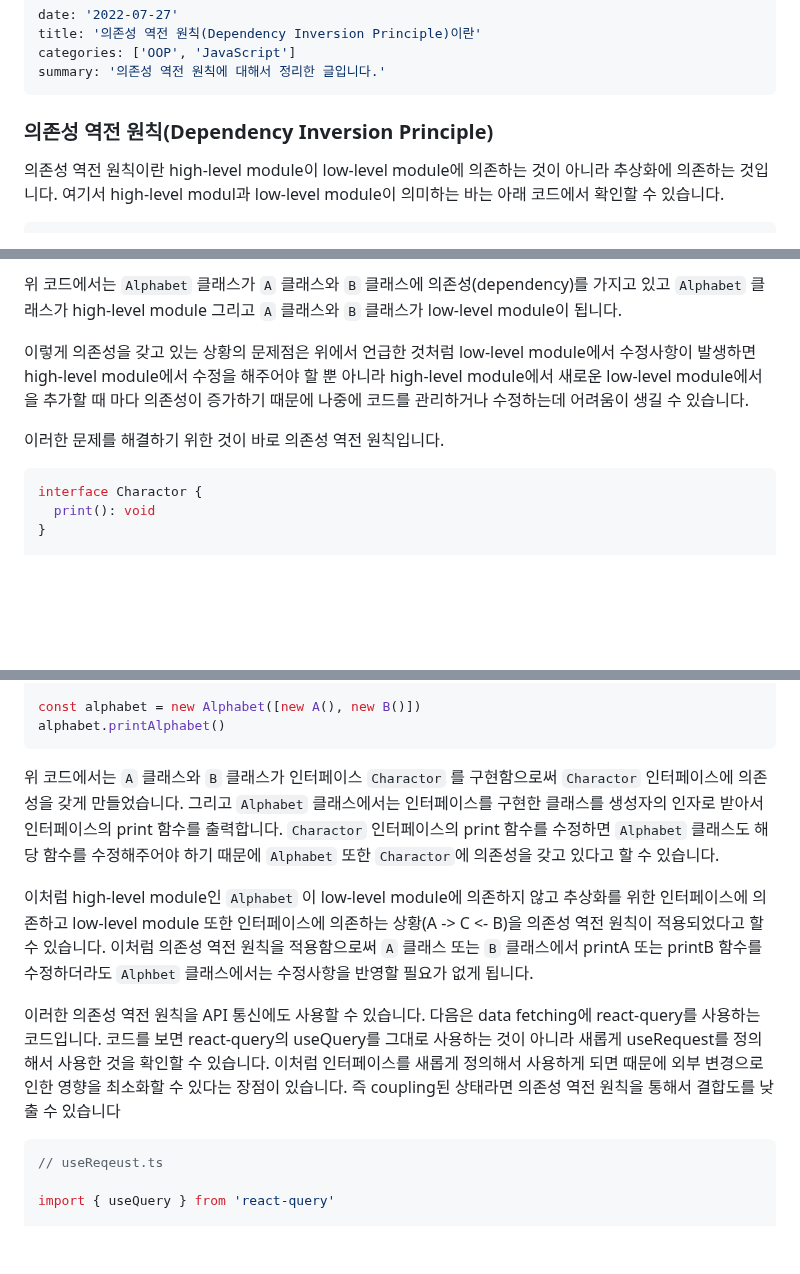
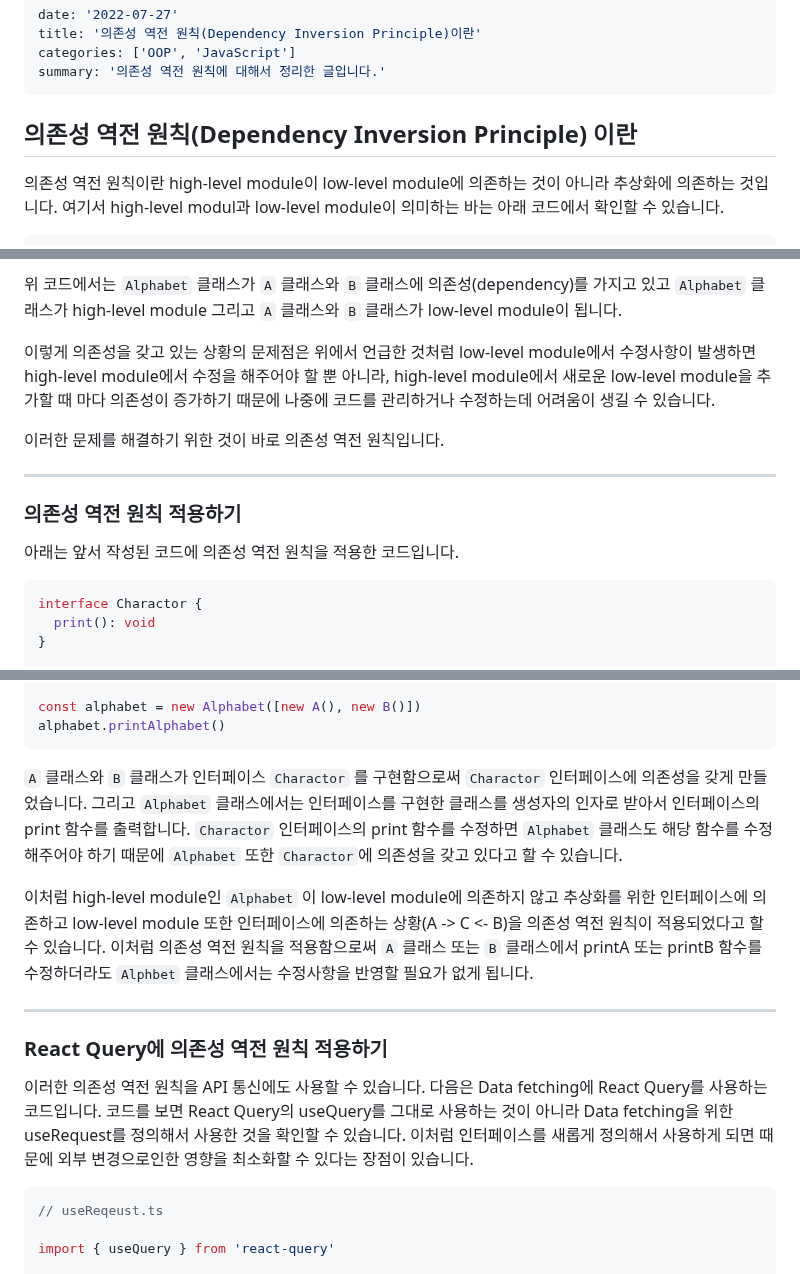
Before and after one commit to dkmqflx/gatsby-blog, a Markdown page: contents/oop-dip.md, 3 parts joined by grey strips. Rendered like a GitHub page; blank space fills up the shorter version.

Commit message:
post: 의존성 역전 원칙(Dependency Inversion Principle)이란

````diff
--- a/contents/oop-dip.md
+++ b/contents/oop-dip.md
@@ -5,7 +5,7 @@ categories: ['OOP', 'JavaScript']
 summary: '의존성 역전 원칙에 대해서 정리한 글입니다.'
 ---
 
-### 의존성 역전 원칙(Dependency Inversion Principle)
+## 의존성 역전 원칙(Dependency Inversion Principle) 이란
 
 의존성 역전 원칙이란 high-level module이 low-level module에 의존하는 것이 아니라 추상화에 의존하는 것입니다. 여기서 high-level modul과 low-level module이 의미하는 바는 아래 코드에서 확인할 수 있습니다.
 
@@ -41,9 +41,15 @@ alphabet.printAlphabet()
 
 위 코드에서는 `Alphabet` 클래스가 `A` 클래스와 `B` 클래스에 의존성(dependency)를 가지고 있고 `Alphabet` 클래스가 high-level module 그리고 `A` 클래스와 `B` 클래스가 low-level module이 됩니다.
 
-이렇게 의존성을 갖고 있는 상황의 문제점은 위에서 언급한 것처럼 low-level module에서 수정사항이 발생하면 high-level module에서 수정을 해주어야 할 뿐 아니라 high-level module에서 새로운 low-level module에서을 추가할 때 마다 의존성이 증가하기 때문에 나중에 코드를 관리하거나 수정하는데 어려움이 생길 수 있습니다.
+이렇게 의존성을 갖고 있는 상황의 문제점은 위에서 언급한 것처럼 low-level module에서 수정사항이 발생하면 high-level module에서 수정을 해주어야 할 뿐 아니라, high-level module에서 새로운 low-level module을 추가할 때 마다 의존성이 증가하기 때문에 나중에 코드를 관리하거나 수정하는데 어려움이 생길 수 있습니다.
 
 이러한 문제를 해결하기 위한 것이 바로 의존성 역전 원칙입니다.
+
+---
+
+### 의존성 역전 원칙 적용하기
+
+아래는 앞서 작성된 코드에 의존성 역전 원칙을 적용한 코드입니다.
 
 ```ts
 interface Charactor {
@@ -81,11 +87,15 @@ const alphabet = new Alphabet([new A(), new B()])
 alphabet.printAlphabet()
 ```
 
-위 코드에서는 `A` 클래스와 `B` 클래스가 인터페이스 `Charactor` 를 구현함으로써 `Charactor` 인터페이스에 의존성을 갖게 만들었습니다. 그리고 `Alphabet` 클래스에서는 인터페이스를 구현한 클래스를 생성자의 인자로 받아서 인터페이스의 print 함수를 출력합니다. `Charactor` 인터페이스의 print 함수를 수정하면 `Alphabet` 클래스도 해당 함수를 수정해주어야 하기 때문에 `Alphabet` 또한 `Charactor`에 의존성을 갖고 있다고 할 수 있습니다.
+`A` 클래스와 `B` 클래스가 인터페이스 `Charactor` 를 구현함으로써 `Charactor` 인터페이스에 의존성을 갖게 만들었습니다. 그리고 `Alphabet` 클래스에서는 인터페이스를 구현한 클래스를 생성자의 인자로 받아서 인터페이스의 print 함수를 출력합니다. `Charactor` 인터페이스의 print 함수를 수정하면 `Alphabet` 클래스도 해당 함수를 수정해주어야 하기 때문에 `Alphabet` 또한 `Charactor`에 의존성을 갖고 있다고 할 수 있습니다.
 
 이처럼 high-level module인 `Alphabet` 이 low-level module에 의존하지 않고 추상화를 위한 인터페이스에 의존하고 low-level module 또한 인터페이스에 의존하는 상황(A -> C <- B)을 의존성 역전 원칙이 적용되었다고 할 수 있습니다. 이처럼 의존성 역전 원칙을 적용함으로써 `A` 클래스 또는 `B` 클래스에서 printA 또는 printB 함수를 수정하더라도 `Alphbet` 클래스에서는 수정사항을 반영할 필요가 없게 됩니다.
 
-이러한 의존성 역전 원칙을 API 통신에도 사용할 수 있습니다. 다음은 data fetching에 react-query를 사용하는 코드입니다. 코드를 보면 react-query의 useQuery를 그대로 사용하는 것이 아니라 새롭게 useRequest를 정의해서 사용한 것을 확인할 수 있습니다. 이처럼 인터페이스를 새롭게 정의해서 사용하게 되면 때문에 외부 변경으로인한 영향을 최소화할 수 있다는 장점이 있습니다. 즉 coupling된 상태라면 의존성 역전 원칙을 통해서 결합도를 낮출 수 있습니다
+---
+
+### React Query에 의존성 역전 원칙 적용하기
+
+이러한 의존성 역전 원칙을 API 통신에도 사용할 수 있습니다. 다음은 Data fetching에 React Query를 사용하는 코드입니다. 코드를 보면 React Query의 useQuery를 그대로 사용하는 것이 아니라 Data fetching을 위한 useRequest를 정의해서 사용한 것을 확인할 수 있습니다. 이처럼 인터페이스를 새롭게 정의해서 사용하게 되면 때문에 외부 변경으로인한 영향을 최소화할 수 있다는 장점이 있습니다.
 
 ```ts
 // useReqeust.ts
````
